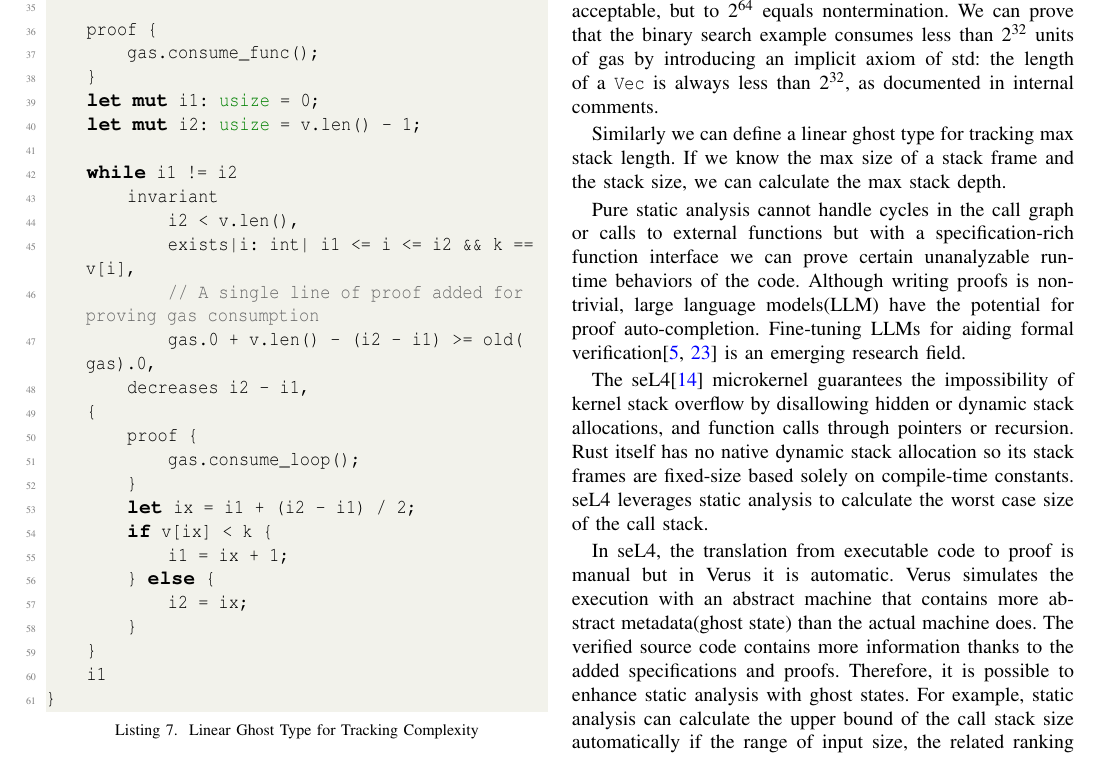
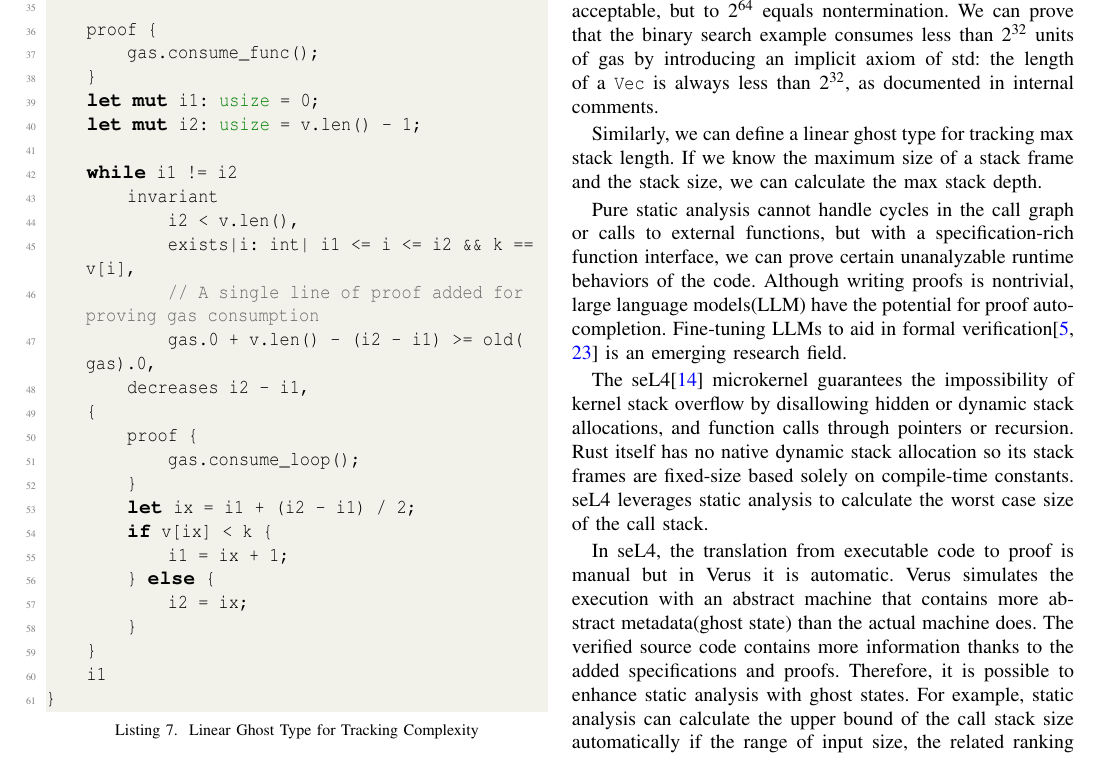
Before and after one commit to KaminariOS/Verustd, a LaTeX paper (doc/final.tex): part of page 6 of 9, cut so that both start at the same text. Compiled offline with pdfLaTeX; a missing font is replaced by an installed copy or a similar font; a LaTeX package or settings file that is missing is left out.

Commit message:
Update final.tex grammar refine

```diff
--- a/doc/final.tex
+++ b/doc/final.tex
@@ -399,9 +399,9 @@ In general, proving termination of arbitrary program automatically, i.e., the ha
 
 We demonstrate how linear ghost types can be leveraged to argument the function signature in Listing~\ref{7}. The Verus keyword \texttt{tracked} marks the struct as a ghost type that is tracked by the borrow checker. In the function body we establish the relationship between gas consumption and input \texttt{i}. The precondition now specifies the approximate complexity of the computation inside the function body. The caller not only knows that the function terminates, but also has a rough idea of how running time grows with input. The \texttt{Gas} token serves as an abstract capability of CPU time if it is opaque to the user, and we can force all loops and function calls to consume gas. In practice, looping from zero to $2^{32}$ is acceptable, but to $2^{64}$ equals nontermination. We can prove that the binary search example consumes less than $2^{32}$ units of gas by introducing an implicit axiom of std: the length of a \texttt{Vec} is always less than $2^{32}$, as documented in internal comments.
 
-Similarly we can define a linear ghost type for tracking max stack length. If we know the max size of a stack frame and the stack size, we can calculate the max stack depth.
+Similarly, we can define a linear ghost type for tracking max stack length. If we know the maximum size of a stack frame and the stack size, we can calculate the max stack depth.
 
-Pure static analysis cannot handle cycles in the call graph or calls to external functions but with a specification-rich function interface we can prove certain unanalyzable runtime behaviors of the code. Although writing proofs is non-trivial, large language models(LLM) have the potential for proof auto-completion. Fine-tuning LLMs for aiding formal verification\cite{chen2025automatedproofgenerationrust,shefer2025llmsenableverificationmainstream} is an emerging research field.
+Pure static analysis cannot handle cycles in the call graph or calls to external functions, but with a specification-rich function interface, we can prove certain unanalyzable runtime behaviors of the code. Although writing proofs is nontrivial, large language models(LLM) have the potential for proof auto-completion. Fine-tuning LLMs to aid in formal verification\cite{chen2025automatedproofgenerationrust,shefer2025llmsenableverificationmainstream} is an emerging research field.
 
 The seL4\cite{sel4} microkernel guarantees the impossibility of kernel stack overflow by disallowing hidden or dynamic stack allocations, and function calls through pointers or recursion. Rust itself has no native dynamic stack allocation so its stack frames are fixed-size based solely on compile‐time constants. seL4 leverages static analysis to calculate the worst case size of the call stack.
 
```
